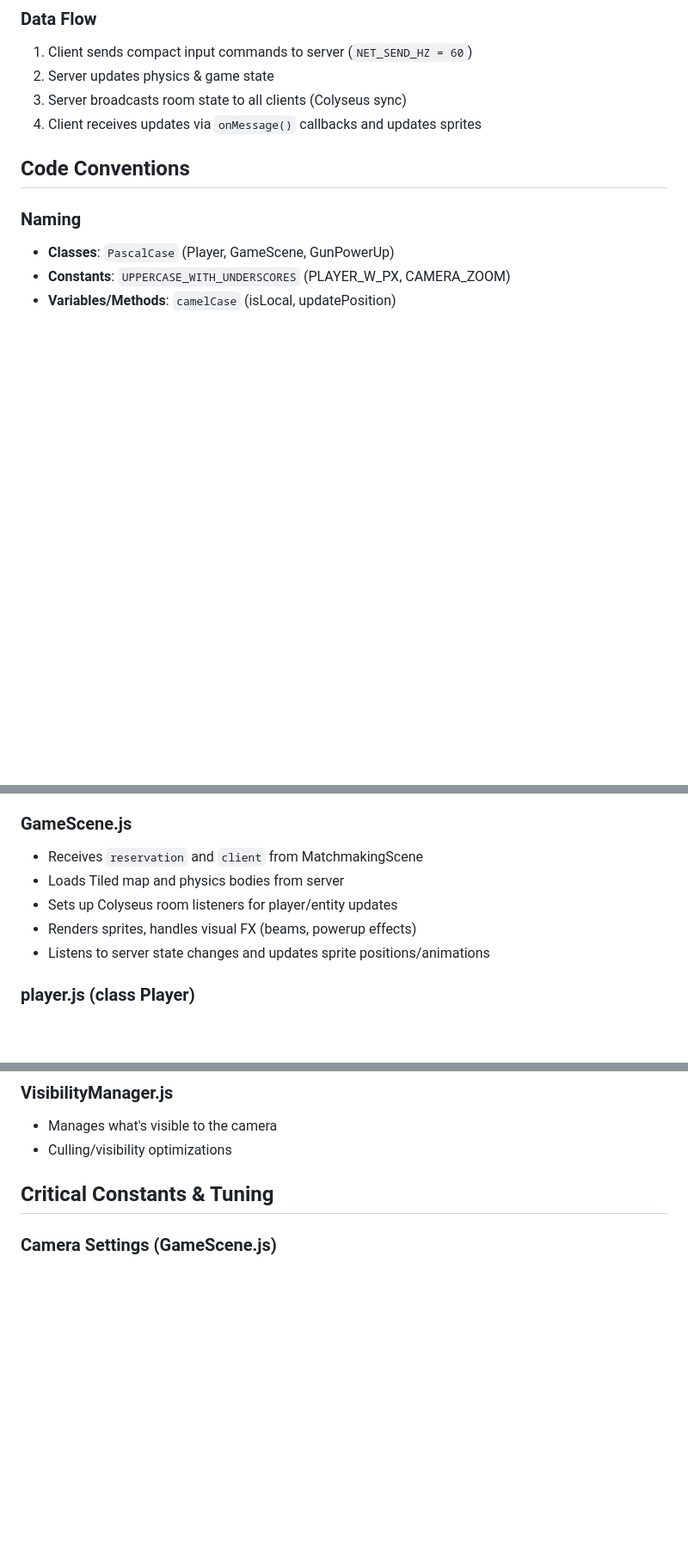
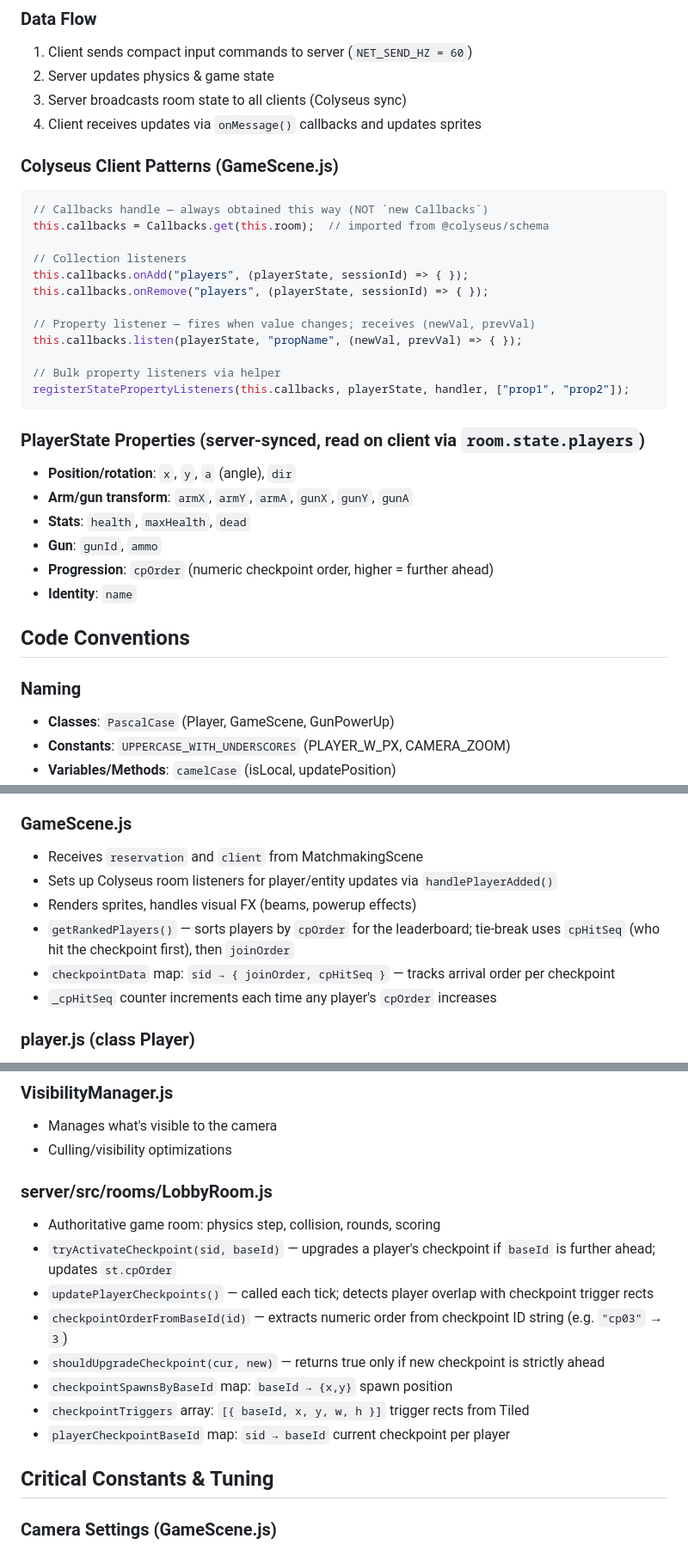
Before and after one commit to Eitan77/GameDev, a Markdown page: CLAUDE.md, 3 parts joined by grey strips. Shown at 86% size. Drawn GitHub-style; blank space fills up the shorter version.

````diff
--- a/CLAUDE.md
+++ b/CLAUDE.md
@@ -52,6 +79,30 @@ MainMenuScene → MatchmakingScene → InterimScene → GameScene
 2. Server updates physics & game state
 3. Server broadcasts room state to all clients (Colyseus sync)
 4. Client receives updates via `onMessage()` callbacks and updates sprites
+
+### Colyseus Client Patterns (GameScene.js)
+```javascript
+// Callbacks handle — always obtained this way (NOT `new Callbacks`)
+this.callbacks = Callbacks.get(this.room);  // imported from @colyseus/schema
+
+// Collection listeners
+this.callbacks.onAdd("players", (playerState, sessionId) => { });
+this.callbacks.onRemove("players", (playerState, sessionId) => { });
+
+// Property listener — fires when value changes; receives (newVal, prevVal)
+this.callbacks.listen(playerState, "propName", (newVal, prevVal) => { });
+
+// Bulk property listeners via helper
+registerStatePropertyListeners(this.callbacks, playerState, handler, ["prop1", "prop2"]);
+```
+
+### PlayerState Properties (server-synced, read on client via `room.state.players`)
+- **Position/rotation**: `x`, `y`, `a` (angle), `dir`
+- **Arm/gun transform**: `armX`, `armY`, `armA`, `gunX`, `gunY`, `gunA`
+- **Stats**: `health`, `maxHealth`, `dead`
+- **Gun**: `gunId`, `ammo`
+- **Progression**: `cpOrder` (numeric checkpoint order, higher = further ahead)
+- **Identity**: `name`
 
 ## Code Conventions
 
@@ -108,10 +159,11 @@ export const CONSTANT = 123;
 
 ### GameScene.js
 - Receives `reservation` and `client` from MatchmakingScene
-- Loads Tiled map and physics bodies from server
-- Sets up Colyseus room listeners for player/entity updates
+- Sets up Colyseus room listeners for player/entity updates via `handlePlayerAdded()`
 - Renders sprites, handles visual FX (beams, powerup effects)
-- Listens to server state changes and updates sprite positions/animations
+- `getRankedPlayers()` — sorts players by `cpOrder` for the leaderboard; tie-break uses `cpHitSeq` (who hit the checkpoint first), then `joinOrder`
+- `checkpointData` map: `sid → { joinOrder, cpHitSeq }` — tracks arrival order per checkpoint
+- `_cpHitSeq` counter increments each time any player's `cpOrder` increases
 
 ### player.js (class Player)
 - Stores player entity data (position, health, rotation, armed status)
@@ -144,6 +196,16 @@ export const CONSTANT = 123;
 ### VisibilityManager.js
 - Manages what's visible to the camera
 - Culling/visibility optimizations
+
+### server/src/rooms/LobbyRoom.js
+- Authoritative game room: physics step, collision, rounds, scoring
+- `tryActivateCheckpoint(sid, baseId)` — upgrades a player's checkpoint if `baseId` is further ahead; updates `st.cpOrder`
+- `updatePlayerCheckpoints()` — called each tick; detects player overlap with checkpoint trigger rects
+- `checkpointOrderFromBaseId(id)` — extracts numeric order from checkpoint ID string (e.g. `"cp03"` → `3`)
+- `shouldUpgradeCheckpoint(cur, new)` — returns true only if new checkpoint is strictly ahead
+- `checkpointSpawnsByBaseId` map: `baseId → {x,y}` spawn position
+- `checkpointTriggers` array: `[{ baseId, x, y, w, h }]` trigger rects from Tiled
+- `playerCheckpointBaseId` map: `sid → baseId` current checkpoint per player
 
 ## Critical Constants & Tuning
 
````
Also changed, not shown: other parts of CLAUDE.md (+28 -1 lines).
